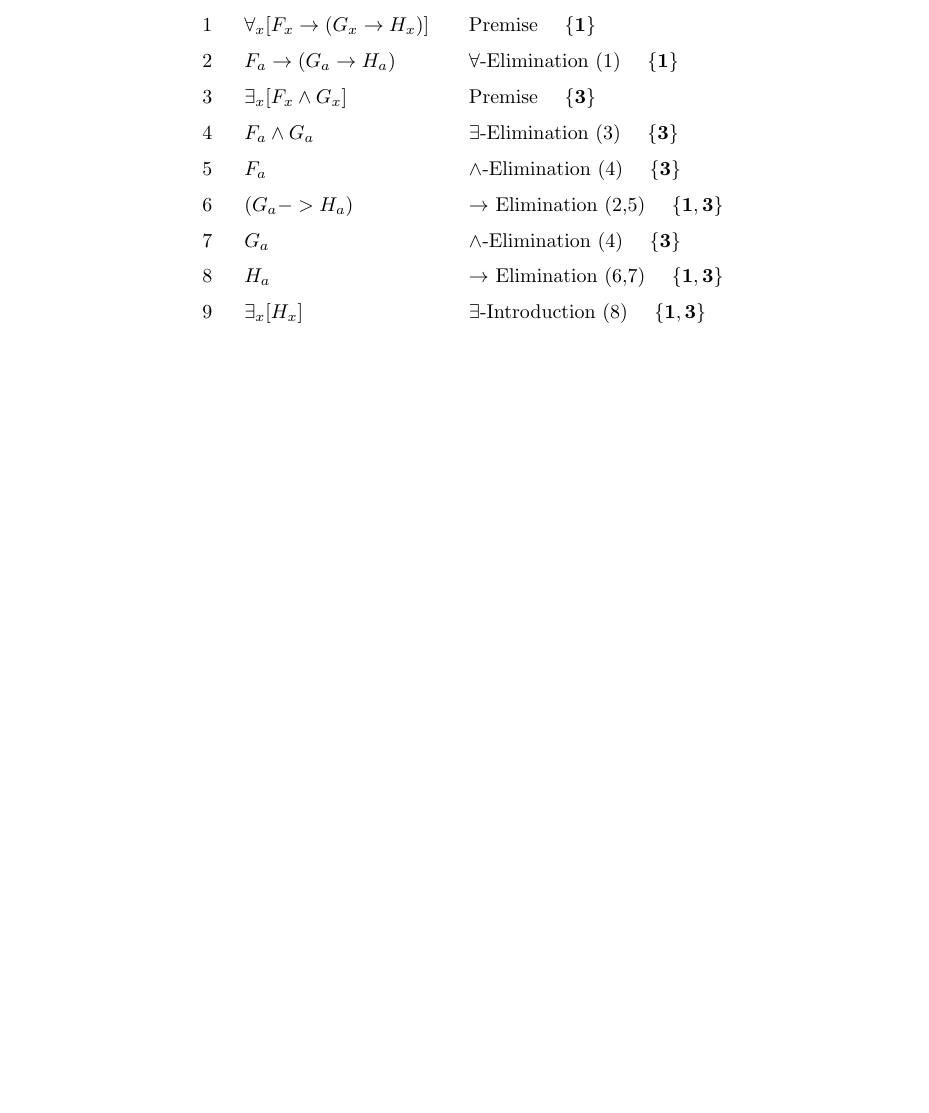
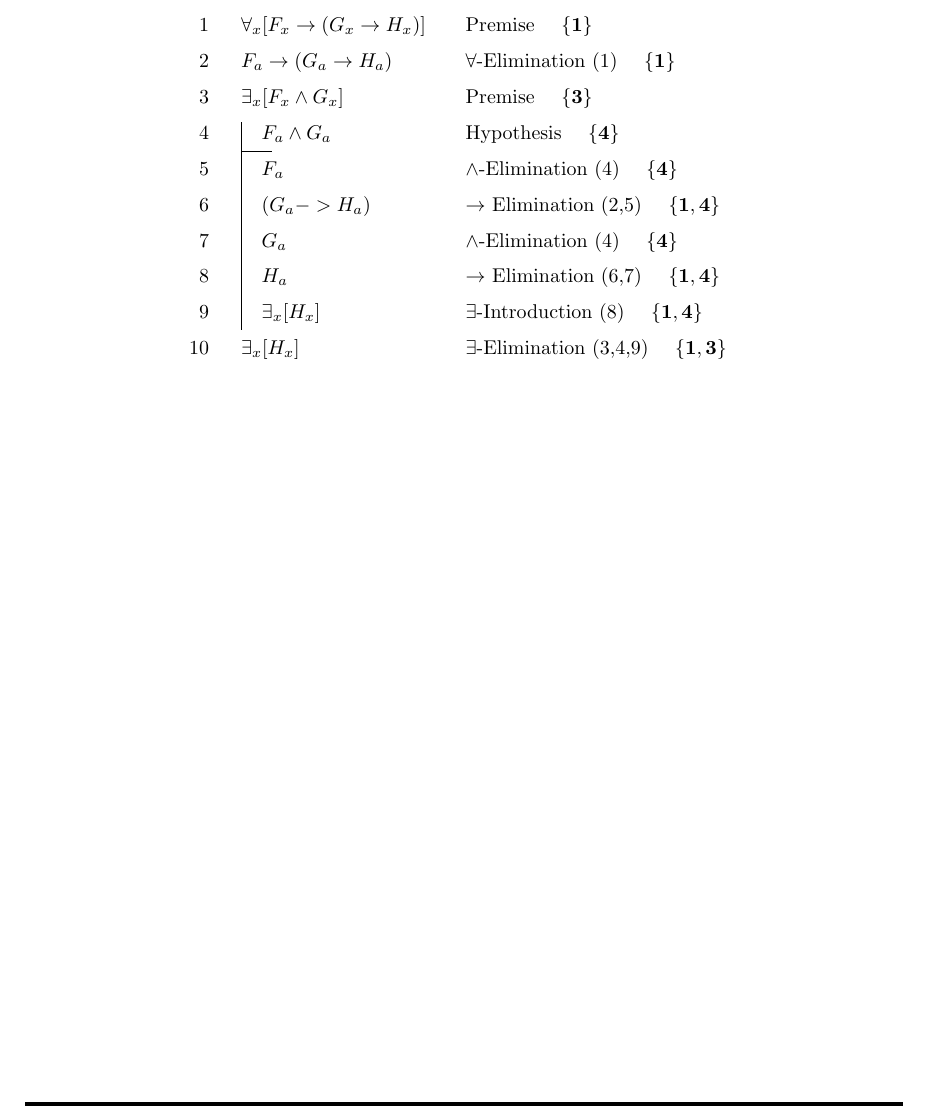
Before and after one commit to TauOmicronMu/Tex, a LaTeX problem sheet (Assignment IV - LanguageAndLogic.tex): part of page 2 of 2 before the commit and part of page 2 of 3 after it, cut so that both start at the same text, the shorter picture padded with empty space. Compiled offline with pdfLaTeX.

Commit message:
Fixed Assignment IV Q1

```diff
--- a/Assignment IV - LanguageAndLogic.tex
+++ b/Assignment IV - LanguageAndLogic.tex
@@ -206,11 +206,12 @@
 \forall_{x}[F_{x} \to (G_{x} \to H_{x})] & Premise \ \ \ $\bf{\left\{1\right\}}$ \\
 F_{a} \to (G_{a} \to H_{a}) & $\forall$-Elimination (1) \ \ \ $\bf{\left\{1\right\}}$ \\
 \exists_{x}[F_{x} \land G_{x}] & Premise \ \ \ $\bf{\left\{3\right\}}$ \\
-F_{a} \land G_{a} & $\exists$-Elimination (3) \ \ \ $\bf{\left\{3\right\}}$ \\
-F_{a} & $\land$-Elimination (4) \ \ \ $\bf{\left\{3\right\}}$ \\
-(G_{a} -> H_{a}) & $\to$ Elimination (2,5) \ \ \ $\bf{\left\{1,3\right\}}$ \\
-G_{a} & $\land$-Elimination (4) \ \ \ $\bf{\left\{3\right\}}$ \\
-H_{a} & $\to$ Elimination (6,7) \ \ \ $\bf{\left\{1,3\right\}}$ \\
-\exists_{x}[H_{x}] & $\exists$-Introduction (8) \ \ \ $\bf{\left\{1, 3\right\}}$ \\
+\fh F_{a} \land G_{a} & Hypothesis \ \ \ $\bf{\left\{4\right\}}$ \\
+\fa F_{a} & $\land$-Elimination (4) \ \ \ $\bf{\left\{4\right\}}$ \\
+\fa (G_{a} -> H_{a}) & $\to$ Elimination (2,5) \ \ \ $\bf{\left\{1,4\right\}}$ \\
+\fa G_{a} & $\land$-Elimination (4) \ \ \ $\bf{\left\{4\right\}}$ \\
+\fa H_{a} & $\to$ Elimination (6,7) \ \ \ $\bf{\left\{1,4\right\}}$ \\
+\fa \exists_{x}[H_{x}] & $\exists$-Introduction (8) \ \ \ $\bf{\left\{1,4\right\}}$ \\
+\exists_{x}[H_{x}] & $\exists$-Elimination (3,4,9) \ \ \ $\bf{\left\{1,3\right\}}$ \\
 \end{fitch}
 \end{equation*}
```
Also changed, not shown: Assignment IV - LanguageAndLogic.pdf, Assignment IV - LanguageAndLogic.tex (1 more changed lines), 3 other files.
